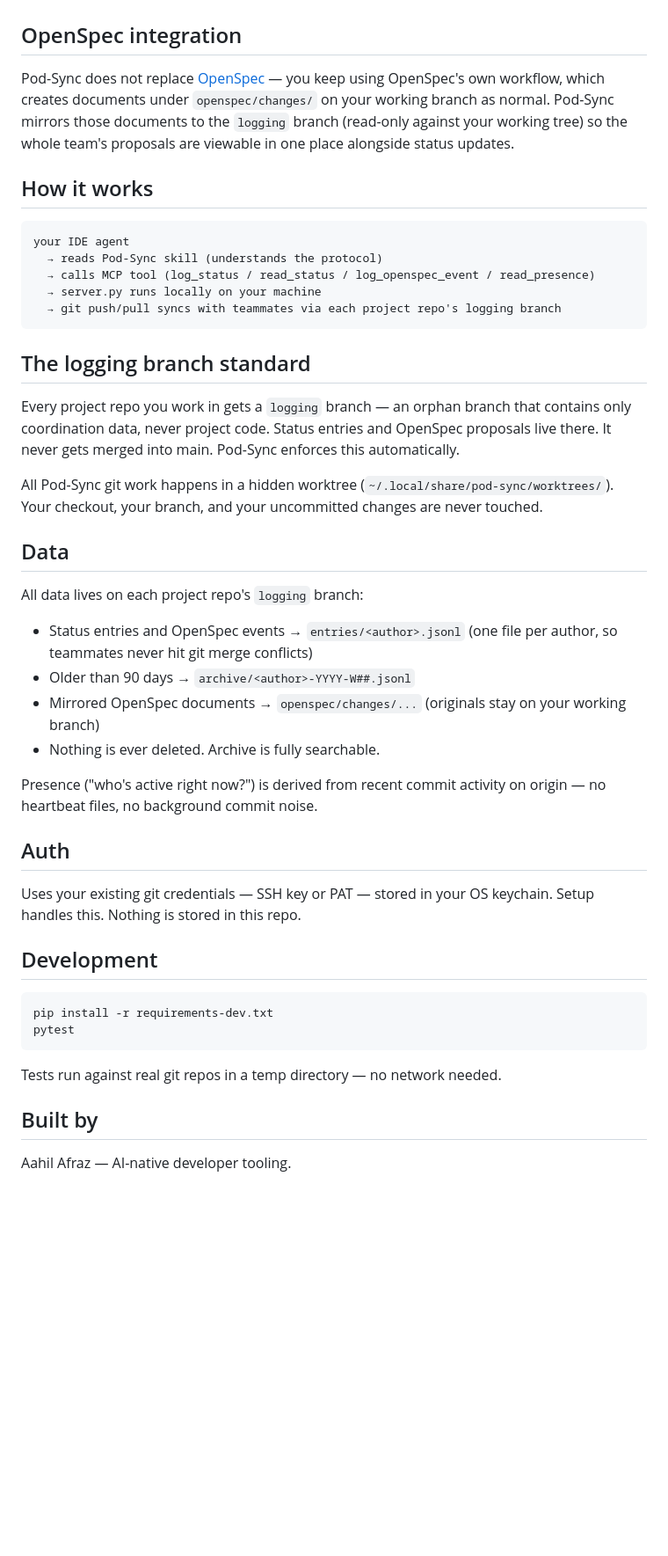
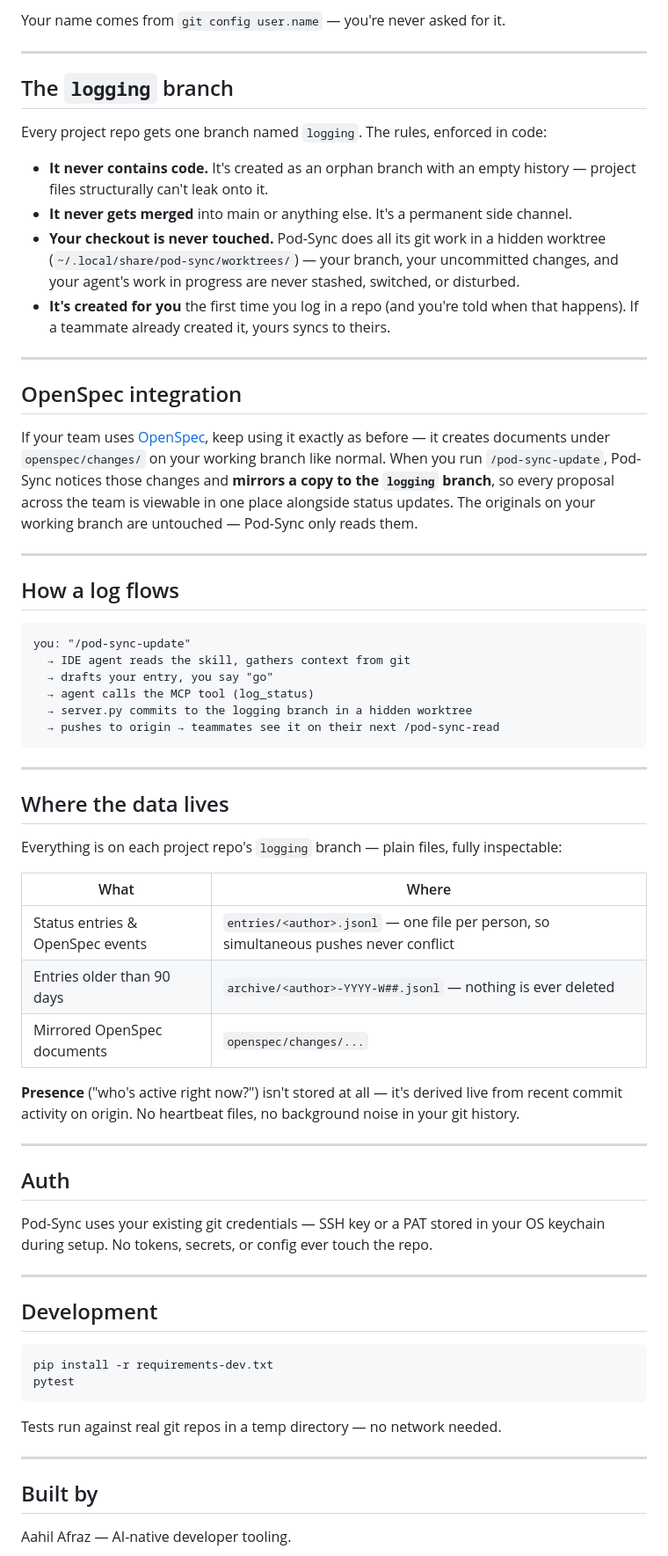
Before and after one commit to aahilafraz123/Pod-Sync, a Markdown page: README.md, the part around one of its changes. Shown at 88% size. GitHub-like rendering; blank space fills up the shorter version.

````diff
--- a/README.md
+++ b/README.md
@@ -33,51 +61,56 @@ Or open the dashboard directly: **http://localhost:7823**
+Your name comes from `git config user.name` — you're never asked for it.
+
+---
+
+## The `logging` branch
+
+Every project repo gets one branch named `logging`. The rules, enforced in code:
+
+- **It never contains code.** It's created as an orphan branch with an empty history — project files structurally can't leak onto it.
+- **It never gets merged** into main or anything else. It's a permanent side channel.
+- **Your checkout is never touched.** Pod-Sync does all its git work in a hidden worktree (`~/.local/share/pod-sync/worktrees/`) — your branch, your uncommitted changes, and your agent's work in progress are never stashed, switched, or disturbed.
+- **It's created for you** the first time you log in a repo (and you're told when that happens). If a teammate already created it, yours syncs to theirs.
+
+---
 
 ## OpenSpec integration
 
-Pod-Sync does not replace [OpenSpec](https://github.com/Fission-AI/OpenSpec) —
-you keep using OpenSpec's own workflow, which creates documents under
-`openspec/changes/` on your working branch as normal. Pod-Sync mirrors those
-documents to the `logging` branch (read-only against your working tree) so the
-whole team's proposals are viewable in one place alongside status updates.
+If your team uses [OpenSpec](https://github.com/Fission-AI/OpenSpec), keep using it exactly as before — it creates documents under `openspec/changes/` on your working branch like normal. When you run `/pod-sync-update`, Pod-Sync notices those changes and **mirrors a copy to the `logging` branch**, so every proposal across the team is viewable in one place alongside status updates. The originals on your working branch are untouched — Pod-Sync only reads them.
 
-## How it works
+---
+
+## How a log flows
 
 ```
-your IDE agent
-  → reads Pod-Sync skill (understands the protocol)
-  → calls MCP tool (log_status / read_status / log_openspec_event / read_presence)
-  → server.py runs locally on your machine
-  → git push/pull syncs with teammates via each project repo's logging branch
+you: "/pod-sync-update"
+  → IDE agent reads the skill, gathers context from git
+  → drafts your entry, you say "go"
+  → agent calls the MCP tool (log_status)
+  → server.py commits to the logging branch in a hidden worktree
+  → pushes to origin → teammates see it on their next /pod-sync-read
 ```
 
-## The logging branch standard
+---
 
-Every project repo you work in gets a `logging` branch — an orphan branch that
-contains only coordination data, never project code. Status entries and
-OpenSpec proposals live there. It never gets merged into main. Pod-Sync
-enforces this automatically.
+## Where the data lives
 
-All Pod-Sync git work happens in a hidden worktree
-(`~/.local/share/pod-sync/worktrees/`). Your checkout, your branch, and your
-uncommitted changes are never touched.
+Everything is on each project repo's `logging` branch — plain files, fully inspectable:
 
-## Data
+| What | Where |
+|------|-------|
+| Status entries & OpenSpec events | `entries/<author>.jsonl` — one file per person, so simultaneous pushes never conflict |
+| Entries older than 90 days | `archive/<author>-YYYY-W##.jsonl` — nothing is ever deleted |
+| Mirrored OpenSpec documents | `openspec/changes/...` |
 
-All data lives on each project repo's `logging` branch:
+**Presence** ("who's active right now?") isn't stored at all — it's derived live from recent commit activity on origin. No heartbeat files, no background noise in your git history.
 
-- Status entries and OpenSpec events → `entries/<author>.jsonl` (one file per
-  author, so teammates never hit git merge conflicts)
-- Older than 90 days → `archive/<author>-YYYY-W##.jsonl`
-- Mirrored OpenSpec documents → `openspec/changes/...` (originals stay on
-  your working branch)
-- Nothing is ever deleted. Archive is fully searchable.
-
-Presence ("who's active right now?") is derived from recent commit activity
-on origin — no heartbeat files, no background commit noise.
+---
 
 ## Auth
 
-Uses your existing git credentials — SSH key or PAT — stored in your OS
-keychain. Setup handles this. Nothing is stored in this repo.
+Pod-Sync uses your existing git credentials — SSH key or a PAT stored in your OS keychain during setup. No tokens, secrets, or config ever touch the repo.
+
+---
 
 ## Development
 
@@ -88,6 +121,8 @@ pytest
 
 Tests run against real git repos in a temp directory — no network needed.
 
+---
+
 ## Built by
 
 Aahil Afraz — AI-native developer tooling.
````
Also changed, not shown: other parts of README.md (+43 -15 lines).
